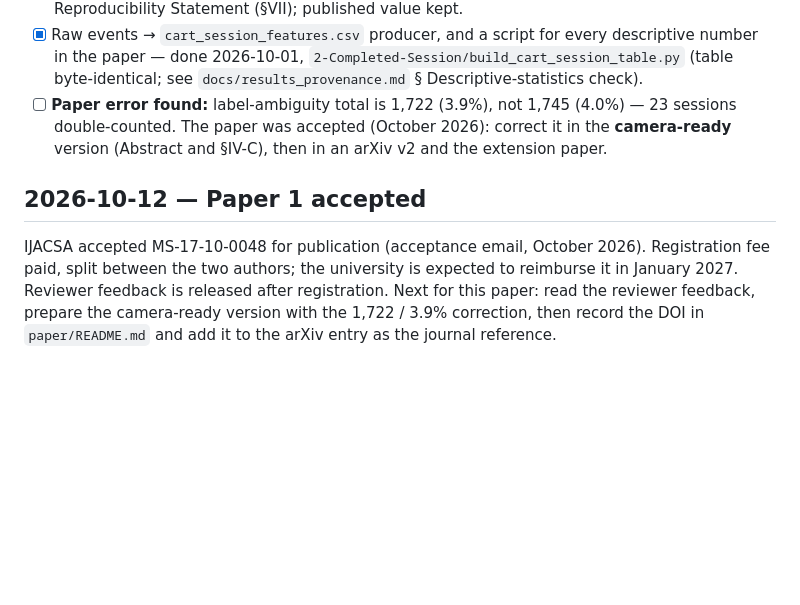
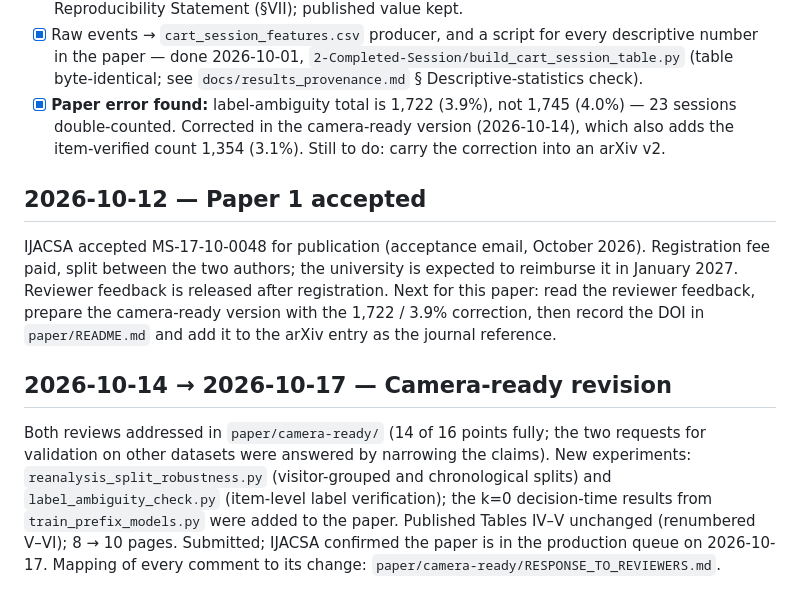
Before and after one commit to brjahanbani/Cart-Abandonment-Prediction-Big-Data-Pipeline, a Markdown page: docs/prefix_rebuild_log.md, the part around the change. GitHub-like rendering; blank space fills up the shorter version.

```diff
--- a/docs/prefix_rebuild_log.md
+++ b/docs/prefix_rebuild_log.md
@@ -295,10 +295,10 @@ LR under the temporal split is deterministic (sd = 0 across seeds).
       every descriptive number in the paper — done 2026-10-01,
       `2-Completed-Session/build_cart_session_table.py` (table byte-identical;
       see `docs/results_provenance.md` § Descriptive-statistics check).
-- [ ] **Paper error found:** label-ambiguity total is 1,722 (3.9%), not
-      1,745 (4.0%) — 23 sessions double-counted. The paper was accepted
-      (October 2026): correct it in the **camera-ready** version (Abstract and
-      §IV-C), then in an arXiv v2 and the extension paper.
+- [x] **Paper error found:** label-ambiguity total is 1,722 (3.9%), not
+      1,745 (4.0%) — 23 sessions double-counted. Corrected in the
+      camera-ready version (2026-10-14), which also adds the item-verified
+      count 1,354 (3.1%). Still to do: carry the correction into an arXiv v2.
 
 ## 2026-10-12 — Paper 1 accepted
 
@@ -309,3 +309,15 @@ after registration. Next for this paper: read the reviewer feedback, prepare
 the camera-ready version with the 1,722 / 3.9% correction, then record the
 DOI in `paper/README.md` and add it to the arXiv entry as the journal
 reference.
+
+## 2026-10-14 → 2026-10-17 — Camera-ready revision
+
+Both reviews addressed in `paper/camera-ready/` (14 of 16 points fully; the
+two requests for validation on other datasets were answered by narrowing the
+claims). New experiments: `reanalysis_split_robustness.py` (visitor-grouped
+and chronological splits) and `label_ambiguity_check.py` (item-level label
+verification); the k=0 decision-time results from `train_prefix_models.py`
+were added to the paper. Published Tables IV–V unchanged (renumbered V–VI);
+8 → 10 pages. Submitted; IJACSA confirmed the paper is in the production
+queue on 2026-10-17. Mapping of every comment to its change:
+`paper/camera-ready/RESPONSE_TO_REVIEWERS.md`.
```
Also changed, not shown: paper/README.md (+1 -1 lines).
